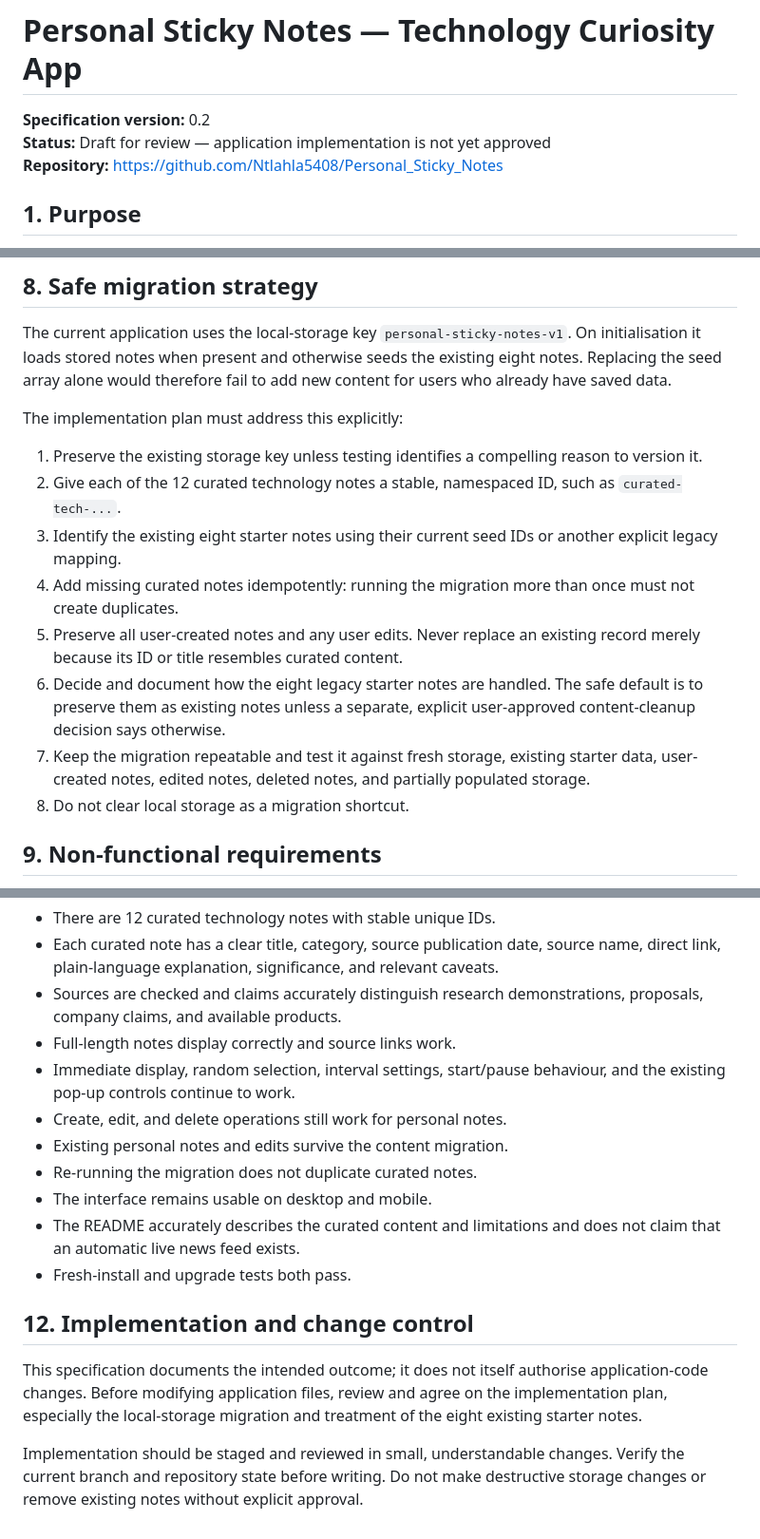
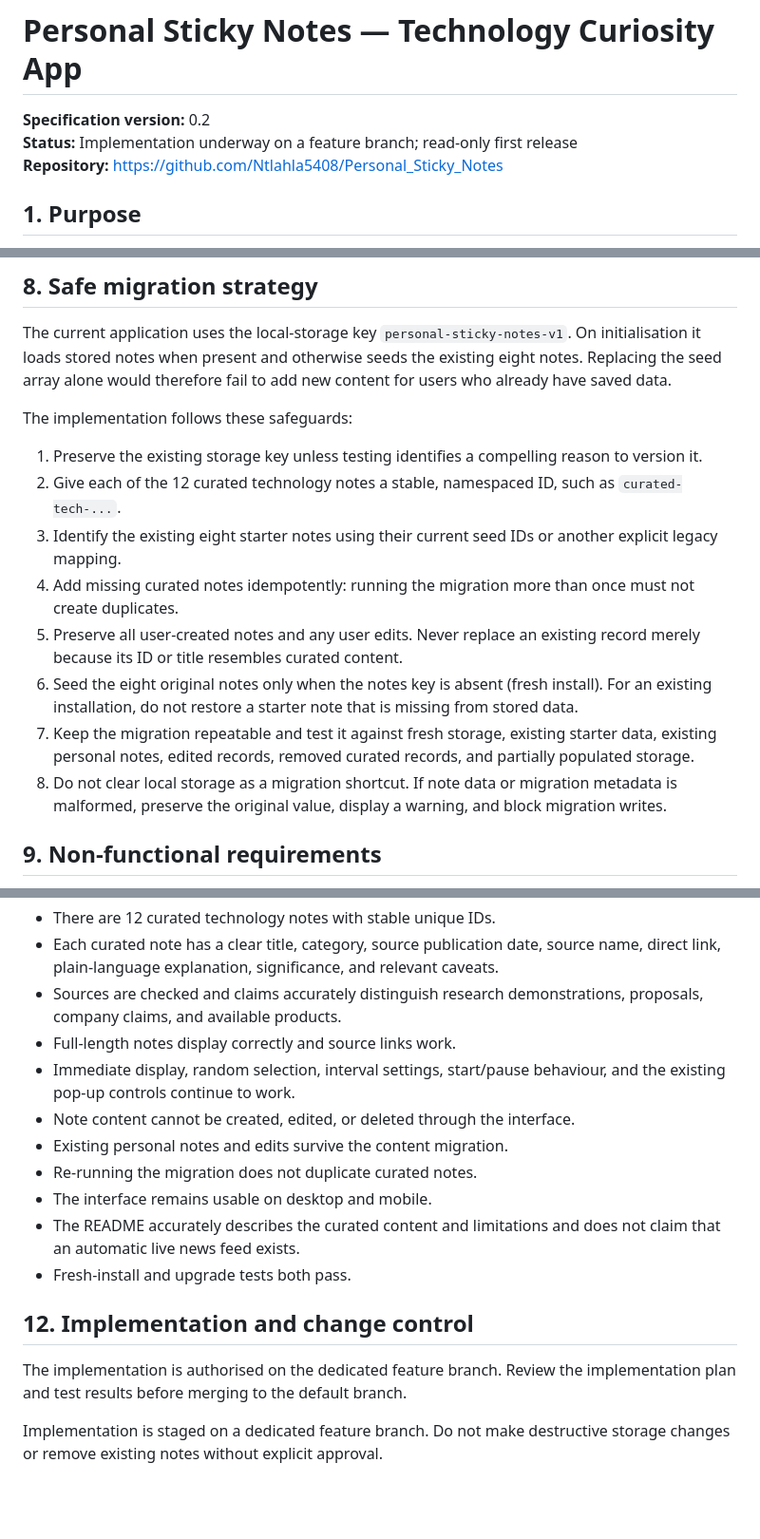
Before and after one commit to Ntlahla5408/Personal_Sticky_Notes, a Markdown page: SPECIFICATION.md, 3 parts joined by grey strips. Shown at 95% size. GitHub-like rendering; blank space fills up the shorter version.

Commit message:
Align specification with read-only release

```diff
--- a/SPECIFICATION.md
+++ b/SPECIFICATION.md
@@ -1,7 +1,7 @@
 # Personal Sticky Notes — Technology Curiosity App
 
 **Specification version:** 0.2
-**Status:** Draft for review — application implementation is not yet approved
+**Status:** Implementation underway on a feature branch; read-only first release
 **Repository:** https://github.com/Ntlahla5408/Personal_Sticky_Notes
 
 ## 1. Purpose
@@ -126,16 +126,16 @@ The first release is a manually curated set. It must not claim to provide live o
 
 The current application uses the local-storage key `personal-sticky-notes-v1`. On initialisation it loads stored notes when present and otherwise seeds the existing eight notes. Replacing the seed array alone would therefore fail to add new content for users who already have saved data.
 
-The implementation plan must address this explicitly:
+The implementation follows these safeguards:
 
 1. Preserve the existing storage key unless testing identifies a compelling reason to version it.
 2. Give each of the 12 curated technology notes a stable, namespaced ID, such as `curated-tech-...`.
 3. Identify the existing eight starter notes using their current seed IDs or another explicit legacy mapping.
 4. Add missing curated notes idempotently: running the migration more than once must not create duplicates.
 5. Preserve all user-created notes and any user edits. Never replace an existing record merely because its ID or title resembles curated content.
-6. Decide and document how the eight legacy starter notes are handled. The safe default is to preserve them as existing notes unless a separate, explicit user-approved content-cleanup decision says otherwise.
-7. Keep the migration repeatable and test it against fresh storage, existing starter data, user-created notes, edited notes, deleted notes, and partially populated storage.
-8. Do not clear local storage as a migration shortcut.
+6. Seed the eight original notes only when the notes key is absent (fresh install). For an existing installation, do not restore a starter note that is missing from stored data.
+7. Keep the migration repeatable and test it against fresh storage, existing starter data, existing personal notes, edited records, removed curated records, and partially populated storage.
+8. Do not clear local storage as a migration shortcut. If note data or migration metadata is malformed, preserve the original value, display a warning, and block migration writes.
 
 ## 9. Non-functional requirements
 
@@ -169,7 +169,7 @@ The first release is ready for review when:
 - Sources are checked and claims accurately distinguish research demonstrations, proposals, company claims, and available products.
 - Full-length notes display correctly and source links work.
 - Immediate display, random selection, interval settings, start/pause behaviour, and the existing pop-up controls continue to work.
-- Create, edit, and delete operations still work for personal notes.
+- Note content cannot be created, edited, or deleted through the interface.
 - Existing personal notes and edits survive the content migration.
 - Re-running the migration does not duplicate curated notes.
 - The interface remains usable on desktop and mobile.
@@ -178,6 +178,6 @@ The first release is ready for review when:
 
 ## 12. Implementation and change control
 
-This specification documents the intended outcome; it does not itself authorise application-code changes. Before modifying application files, review and agree on the implementation plan, especially the local-storage migration and treatment of the eight existing starter notes.
+The implementation is authorised on the dedicated feature branch. Review the implementation plan and test results before merging to the default branch.
 
-Implementation should be staged and reviewed in small, understandable changes. Verify the current branch and repository state before writing. Do not make destructive storage changes or remove existing notes without explicit approval.
+Implementation is staged on a dedicated feature branch. Do not make destructive storage changes or remove existing notes without explicit approval.
```
Also changed, not shown: other parts of SPECIFICATION.md (+2 -2 lines).
